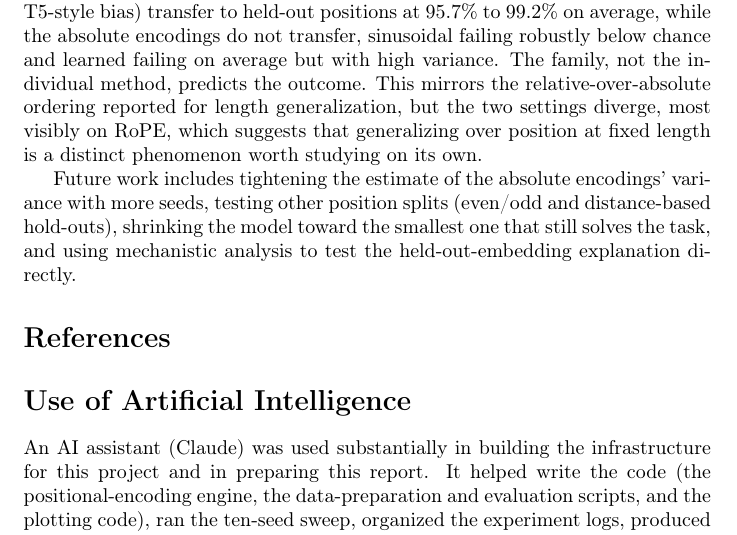
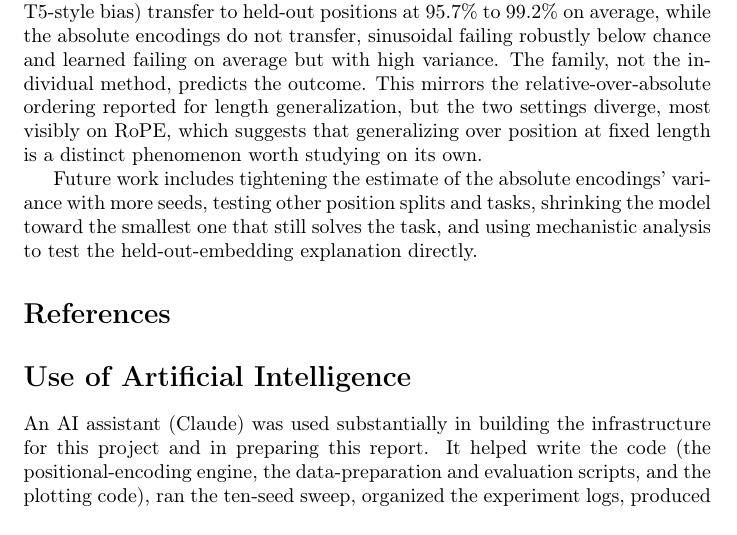
Before and after one commit to JinLeeGG/comp560-JohnLee, a LaTeX paper (report/main.tex): part of page 9 of 9, cut so that both start at the same text. Compiled offline with pdfLaTeX; a LaTeX package or settings file that is missing is left out.

Commit message:
report: generalize future-work splits to avoid implying done experiments
"even/odd and distance-based hold-outs" could read as already-completed work
(the project ran even/odd and distance tasks earlier, on different tasks).
Generalized to "other position splits and tasks" so nothing in future work looks
already done.

Co-Authored-By: Claude Opus 4.8 <noreply@anthropic.com>

```diff
--- a/report/main.tex
+++ b/report/main.tex
@@ -420,9 +420,9 @@ visibly on RoPE, which suggests that generalizing over position at fixed length
 is a distinct phenomenon worth studying on its own.
 
 Future work includes tightening the estimate of the absolute encodings' variance
-with more seeds, testing other position splits (even/odd and distance-based
-hold-outs), shrinking the model toward the smallest one that still solves the task,
-and using mechanistic analysis to test the held-out-embedding explanation directly.
+with more seeds, testing other position splits and tasks, shrinking the model
+toward the smallest one that still solves the task, and using mechanistic analysis
+to test the held-out-embedding explanation directly.
 
 % ============================================================================
 % References, Use-of-AI, and Appendices do NOT count toward the 9-page limit.
```
